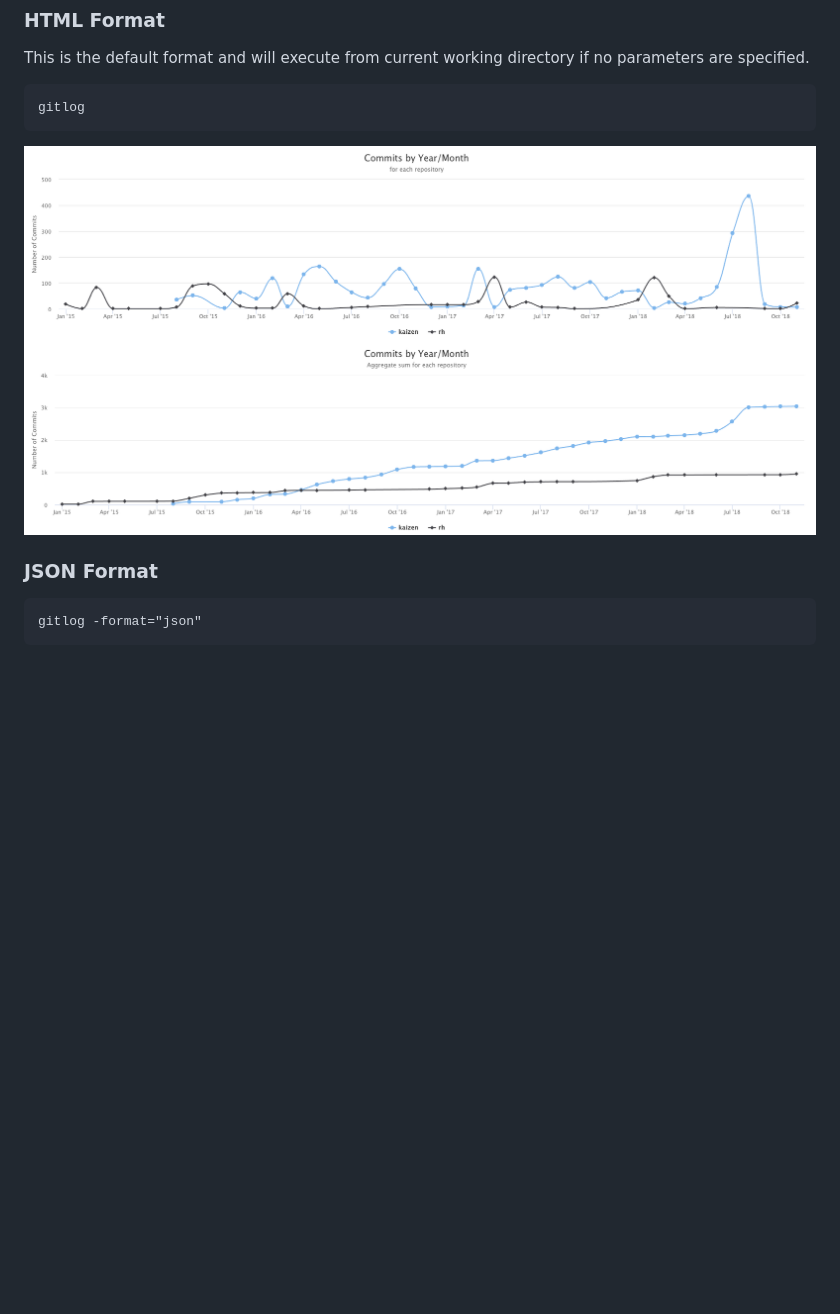
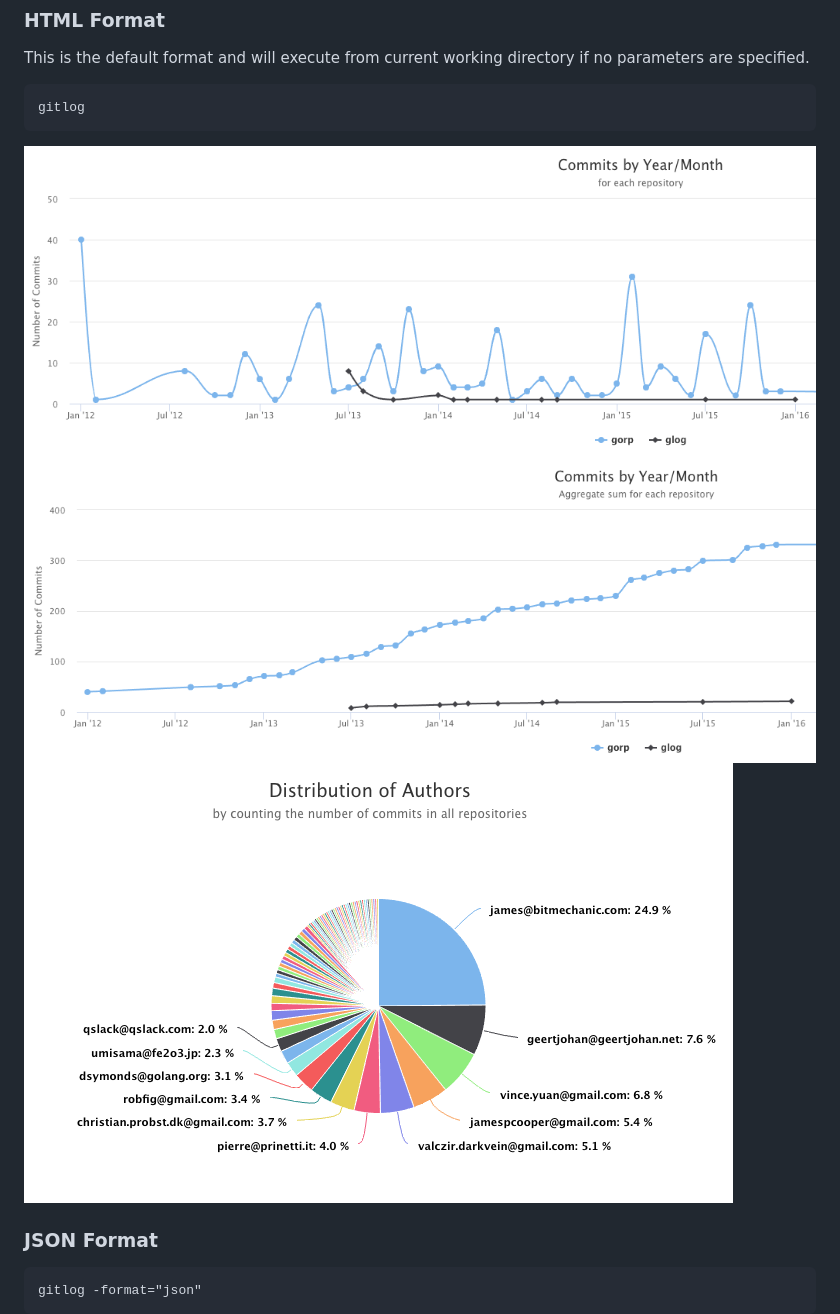
Before and after one commit to mauleyzaola/gitlog, a Markdown page: README.md, the part around the change. Drawn GitHub-style; pictures changed too: assets/commits-timeline-accum-sample.png (added), assets/commits-timeline-sample.png (added), assets/gitui-output-sample.png (deleted); blank space fills up the shorter version.

Commit message:
updated sample charts

````diff
--- a/README.md
+++ b/README.md
@@ -25,7 +25,9 @@ This is the default format and will execute from current working directory if no
 ```bash
 gitlog
 ```
-![alt tag](assets/gitui-output-sample.png)
+![alt tag](assets/commits-timeline-sample.png)
+![alt tag](assets/commits-timeline-accum-sample.png)
+![alt tag](assets/pie-authors-sample.png)
 
 ### JSON Format
 ```
````
